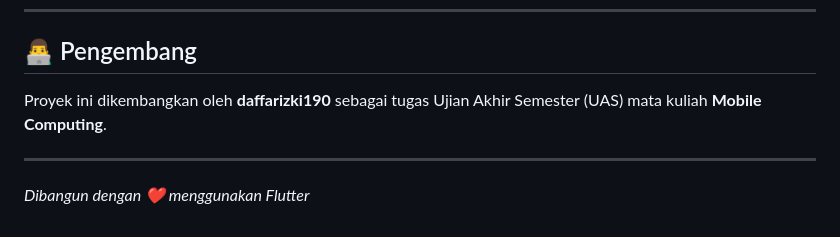
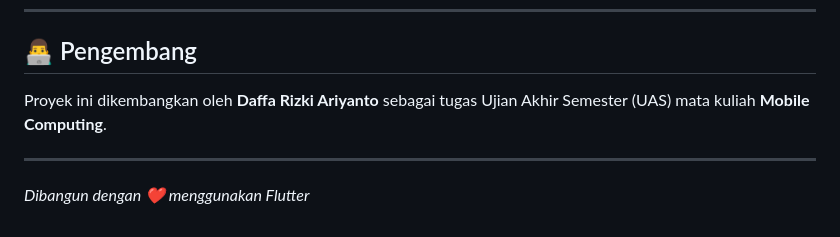
Before and after one commit to daffarizki190/tinysteps-daycare, a Markdown page: README.md, the part around the change. GitHub-like rendering.

Commit message:
Update developer name in README

```diff
--- a/README.md
+++ b/README.md
@@ -114,7 +114,7 @@ flutter run
 
 ## 👨‍💻 Pengembang
 
-Proyek ini dikembangkan oleh **daffarizki190** sebagai tugas Ujian Akhir Semester (UAS) mata kuliah **Mobile Computing**.
+Proyek ini dikembangkan oleh **Daffa Rizki Ariyanto** sebagai tugas Ujian Akhir Semester (UAS) mata kuliah **Mobile Computing**.
 
 ---
 
```
